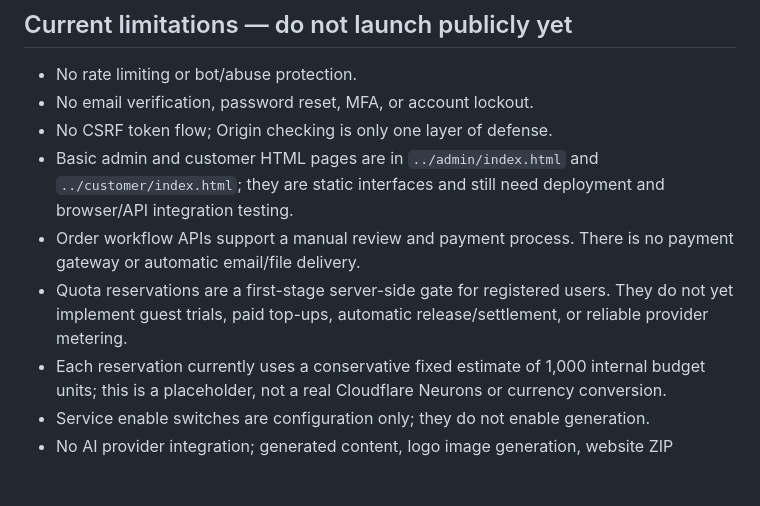
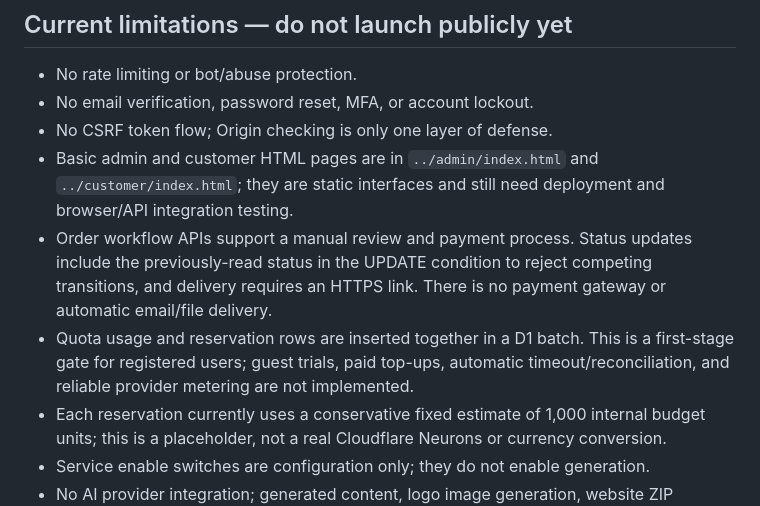
Before and after one commit to minishop-test/AI-Mini-Business, a Markdown page: platform/worker/README.md, the part around the change. GitHub-like rendering; blank space fills up the shorter version.

Commit message:
Document atomic quota reservation and guarded order transitions

```diff
--- a/platform/worker/README.md
+++ b/platform/worker/README.md
@@ -68,8 +68,8 @@ Browser requests must send credentials for the session cookie. State-changing ro
 - No email verification, password reset, MFA, or account lockout.
 - No CSRF token flow; Origin checking is only one layer of defense.
 - Basic admin and customer HTML pages are in `../admin/index.html` and `../customer/index.html`; they are static interfaces and still need deployment and browser/API integration testing.
-- Order workflow APIs support a manual review and payment process. There is no payment gateway or automatic email/file delivery.
-- Quota reservations are a first-stage server-side gate for registered users. They do not yet implement guest trials, paid top-ups, automatic release/settlement, or reliable provider metering.
+- Order workflow APIs support a manual review and payment process. Status updates include the previously-read status in the UPDATE condition to reject competing transitions, and delivery requires an HTTPS link. There is no payment gateway or automatic email/file delivery.
+- Quota usage and reservation rows are inserted together in a D1 batch. This is a first-stage gate for registered users; guest trials, paid top-ups, automatic timeout/reconciliation, and reliable provider metering are not implemented.
 - Each reservation currently uses a conservative fixed estimate of 1,000 internal budget units; this is a placeholder, not a real Cloudflare Neurons or currency conversion.
 - Service enable switches are configuration only; they do not enable generation.
 - No AI provider integration; generated content, logo image generation, website ZIP packaging and automated delivery are not implemented.
```
